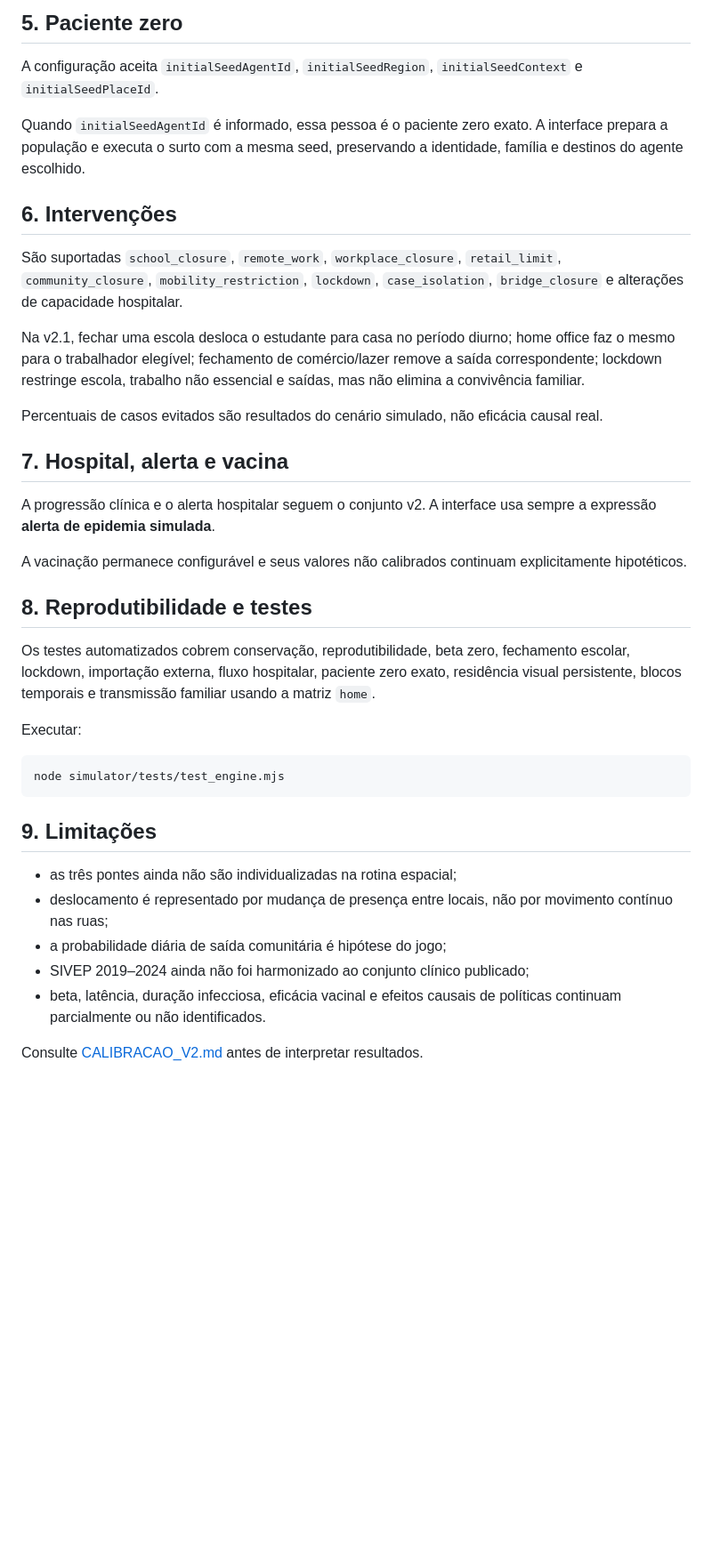
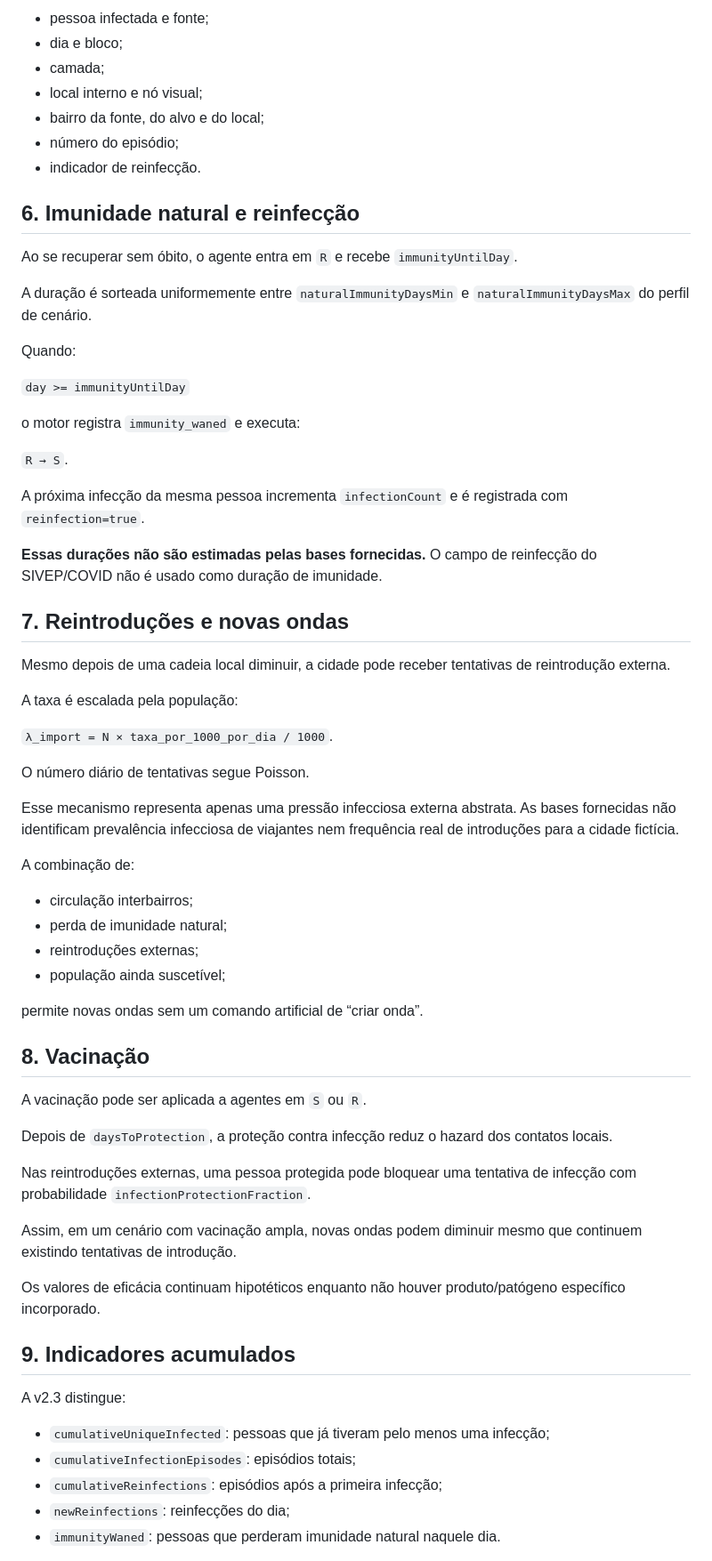
Before and after one commit to gabrieldelvaje/outbreak-city-simulator, a Markdown page: simulator/docs/MODELO_E_METODOLOGIA.md, the part around one of its changes. Shown at 89% size. Rendered like a GitHub page; blank space fills up the shorter version.

Commit message:
docs(simulator): document waning immunity reinfection and recurring waves

````diff
--- a/simulator/docs/MODELO_E_METODOLOGIA.md
+++ b/simulator/docs/MODELO_E_METODOLOGIA.md
@@ -48,40 +70,70 @@ Um agente infectado em um bloco entra em `E` e não transmite retroativamente no
 
-## 5. Paciente zero
+- pessoa infectada e fonte;
+- dia e bloco;
+- camada;
+- local interno e nó visual;
+- bairro da fonte, do alvo e do local;
+- número do episódio;
+- indicador de reinfecção.
 
-A configuração aceita `initialSeedAgentId`, `initialSeedRegion`, `initialSeedContext` e `initialSeedPlaceId`.
+## 6. Imunidade natural e reinfecção
 
-Quando `initialSeedAgentId` é informado, essa pessoa é o paciente zero exato. A interface prepara a população e executa o surto com a mesma seed, preservando a identidade, família e destinos do agente escolhido.
+Ao se recuperar sem óbito, o agente entra em `R` e recebe `immunityUntilDay`.
 
-## 6. Intervenções
+A duração é sorteada uniformemente entre `naturalImmunityDaysMin` e `naturalImmunityDaysMax` do perfil de cenário.
 
-São suportadas `school_closure`, `remote_work`, `workplace_closure`, `retail_limit`, `community_closure`, `mobility_restriction`, `lockdown`, `case_isolation`, `bridge_closure` e alterações de capacidade hospitalar.
+Quando:
 
-Na v2.1, fechar uma escola desloca o estudante para casa no período diurno; home office faz o mesmo para o trabalhador elegível; fechamento de comércio/lazer remove a saída correspondente; lockdown restringe escola, trabalho não essencial e saídas, mas não elimina a convivência familiar.
+`day >= immunityUntilDay`
 
-Percentuais de casos evitados são resultados do cenário simulado, não eficácia causal real.
+o motor registra `immunity_waned` e executa:
 
-## 7. Hospital, alerta e vacina
+`R → S`.
 
-A progressão clínica e o alerta hospitalar seguem o conjunto v2. A interface usa sempre a expressão **alerta de epidemia simulada**.
+A próxima infecção da mesma pessoa incrementa `infectionCount` e é registrada com `reinfection=true`.
 
-A vacinação permanece configurável e seus valores não calibrados continuam explicitamente hipotéticos.
+**Essas durações não são estimadas pelas bases fornecidas.** O campo de reinfecção do SIVEP/COVID não é usado como duração de imunidade.
 
-## 8. Reprodutibilidade e testes
+## 7. Reintroduções e novas ondas
 
-Os testes automatizados cobrem conservação, reprodutibilidade, beta zero, fechamento escolar, lockdown, importação externa, fluxo hospitalar, paciente zero exato, residência visual persistente, blocos temporais e transmissão familiar usando a matriz `home`.
+Mesmo depois de uma cadeia local diminuir, a cidade pode receber tentativas de reintrodução externa.
 
-Executar:
+A taxa é escalada pela população:
 
-```bash
-node simulator/tests/test_engine.mjs
-```
+`λ_import = N × taxa_por_1000_por_dia / 1000`.
 
-## 9. Limitações
+O número diário de tentativas segue Poisson.
 
-- as três pontes ainda não são individualizadas na rotina espacial;
-- deslocamento é representado por mudança de presença entre locais, não por movimento contínuo nas ruas;
-- a probabilidade diária de saída comunitária é hipótese do jogo;
-- SIVEP 2019–2024 ainda não foi harmonizado ao conjunto clínico publicado;
-- beta, latência, duração infecciosa, eficácia vacinal e efeitos causais de políticas continuam parcialmente ou não identificados.
+Esse mecanismo representa apenas uma pressão infecciosa externa abstrata. As bases fornecidas não identificam prevalência infecciosa de viajantes nem frequência real de introduções para a cidade fictícia.
 
-Consulte [CALIBRACAO_V2.md](CALIBRACAO_V2.md) antes de interpretar resultados.
+A combinação de:
+
+- circulação interbairros;
+- perda de imunidade natural;
+- reintroduções externas;
+- população ainda suscetível;
+
+permite novas ondas sem um comando artificial de “criar onda”.
+
+## 8. Vacinação
+
+A vacinação pode ser aplicada a agentes em `S` ou `R`.
+
+Depois de `daysToProtection`, a proteção contra infecção reduz o hazard dos contatos locais.
+
+Nas reintroduções externas, uma pessoa protegida pode bloquear uma tentativa de infecção com probabilidade `infectionProtectionFraction`.
+
+Assim, em um cenário com vacinação ampla, novas ondas podem diminuir mesmo que continuem existindo tentativas de introdução.
+
+Os valores de eficácia continuam hipotéticos enquanto não houver produto/patógeno específico incorporado.
+
+## 9. Indicadores acumulados
+
+A v2.3 distingue:
+
+- `cumulativeUniqueInfected`: pessoas que já tiveram pelo menos uma infecção;
+- `cumulativeInfectionEpisodes`: episódios totais;
+- `cumulativeReinfections`: episódios após a primeira infecção;
+- `newReinfections`: reinfecções do dia;
+- `immunityWaned`: pessoas que perderam imunidade natural naquele dia.
+
````
Also changed, not shown: other parts of simulator/docs/MODELO_E_METODOLOGIA.md (+79 -17 lines).
